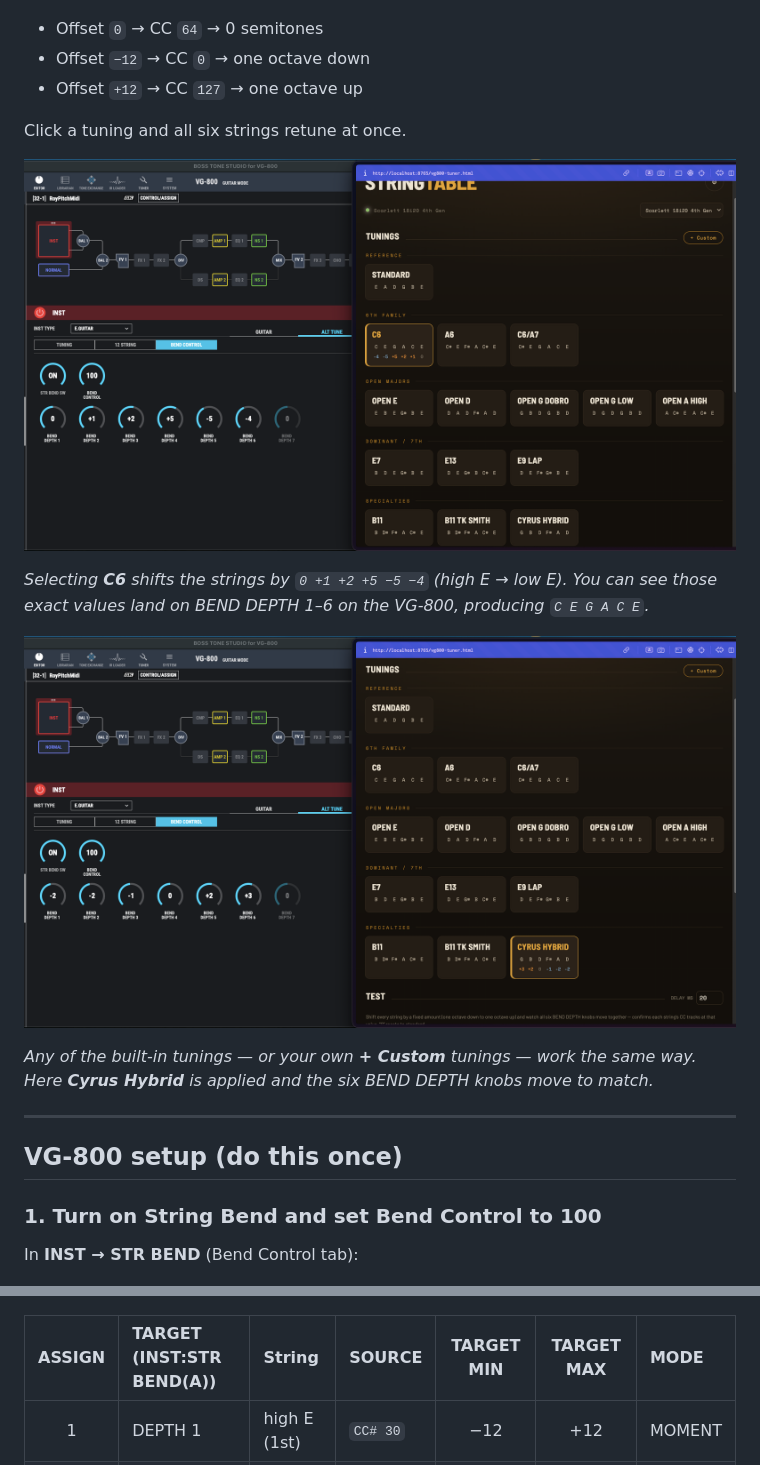
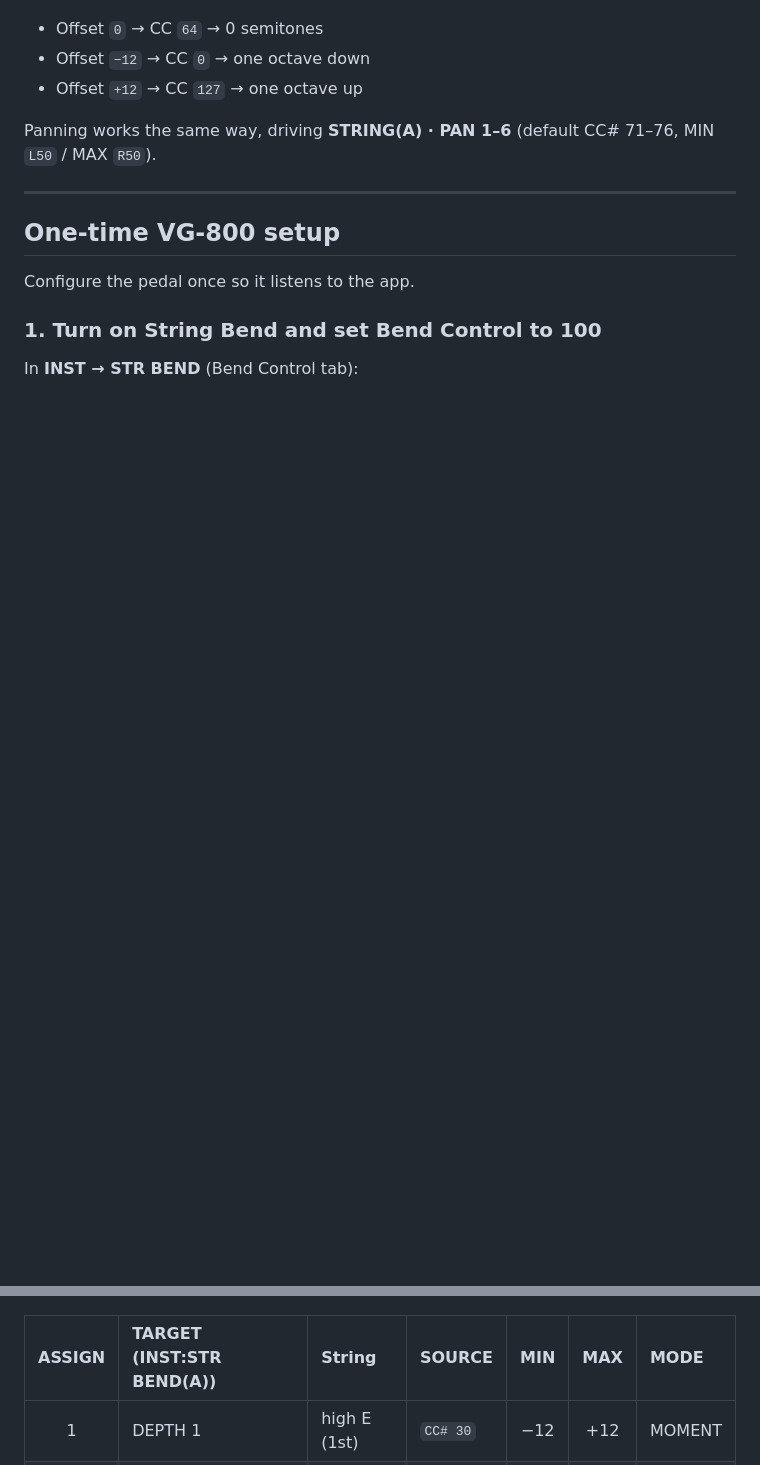
Before and after one commit to fxcircus/boss-vg800-midi-control-from-browser, a Markdown page: README.md, 2 parts joined by grey strips. GitHub-like rendering; pictures changed too: screenshots/c6_tuning.png (deleted), screenshots/cyrus_tuning.png (deleted); blank space fills up the shorter version.

```diff
--- a/README.md
+++ b/README.md
@@ -19,19 +28,13 @@ Each of the six strings is controlled by its own MIDI **CC number**. The app con
 - Offset `−12` → CC `0` → one octave down
 - Offset `+12` → CC `127` → one octave up
 
-Click a tuning and all six strings retune at once.
-
-![C6 tuning](screenshots/c6_tuning.png)
-
-*Selecting **C6** shifts the strings by `0 +1 +2 +5 −5 −4` (high E → low E). You can see those exact values land on BEND DEPTH 1–6 on the VG-800, producing `C E G A C E`.*
-
-![Cyrus Hybrid tuning](screenshots/cyrus_tuning.png)
-
-*Any of the built-in tunings — or your own **+ Custom** tunings — work the same way. Here **Cyrus Hybrid** is applied and the six BEND DEPTH knobs move to match.*
+Panning works the same way, driving **STRING(A) · PAN 1–6** (default CC# 71–76, MIN `L50` / MAX `R50`).
 
 ---
 
-## VG-800 setup (do this once)
+## One-time VG-800 setup
+
+Configure the pedal once so it listens to the app.
 
 ### 1. Turn on String Bend and set Bend Control to 100
 
@@ -62,8 +65,8 @@ Repeat for all six strings:
 
 ![Full assign mapping](screenshots/mapping_page.png)
 
-| ASSIGN | TARGET (INST:STR BEND(A)) | String | SOURCE | TARGET MIN | TARGET MAX | MODE |
-|:------:|:--------------------------|:-------|:-------|:----------:|:----------:|:-----|
+| ASSIGN | TARGET (INST:STR BEND(A)) | String | SOURCE | MIN | MAX | MODE |
+|:------:|:--------------------------|:-------|:-------|:---:|:---:|:-----|
 | 1 | DEPTH 1 | high E (1st) | `CC# 30` | −12 | +12 | MOMENT |
 | 2 | DEPTH 2 | B (2nd)     | `CC# 31` | −12 | +12 | MOMENT |
 | 3 | DEPTH 3 | G (3rd)     | `CC# 64` | −12 | +12 | MOMENT |
```
Also changed, not shown: other parts of README.md (+47 -31 lines), screenshots/app.png (added), screenshots/bends.png (added), screenshots/standard_tuning.png (deleted).
